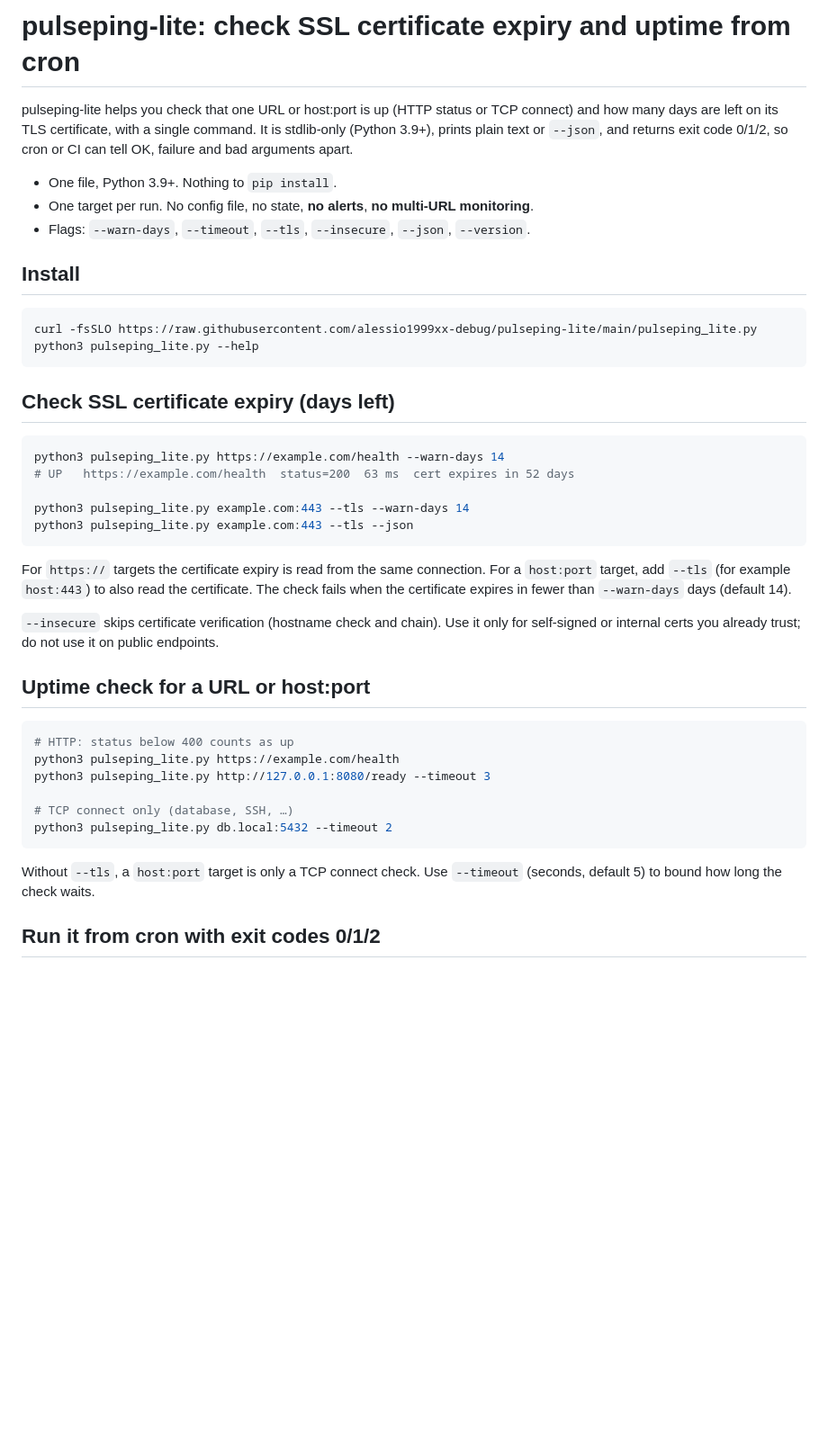
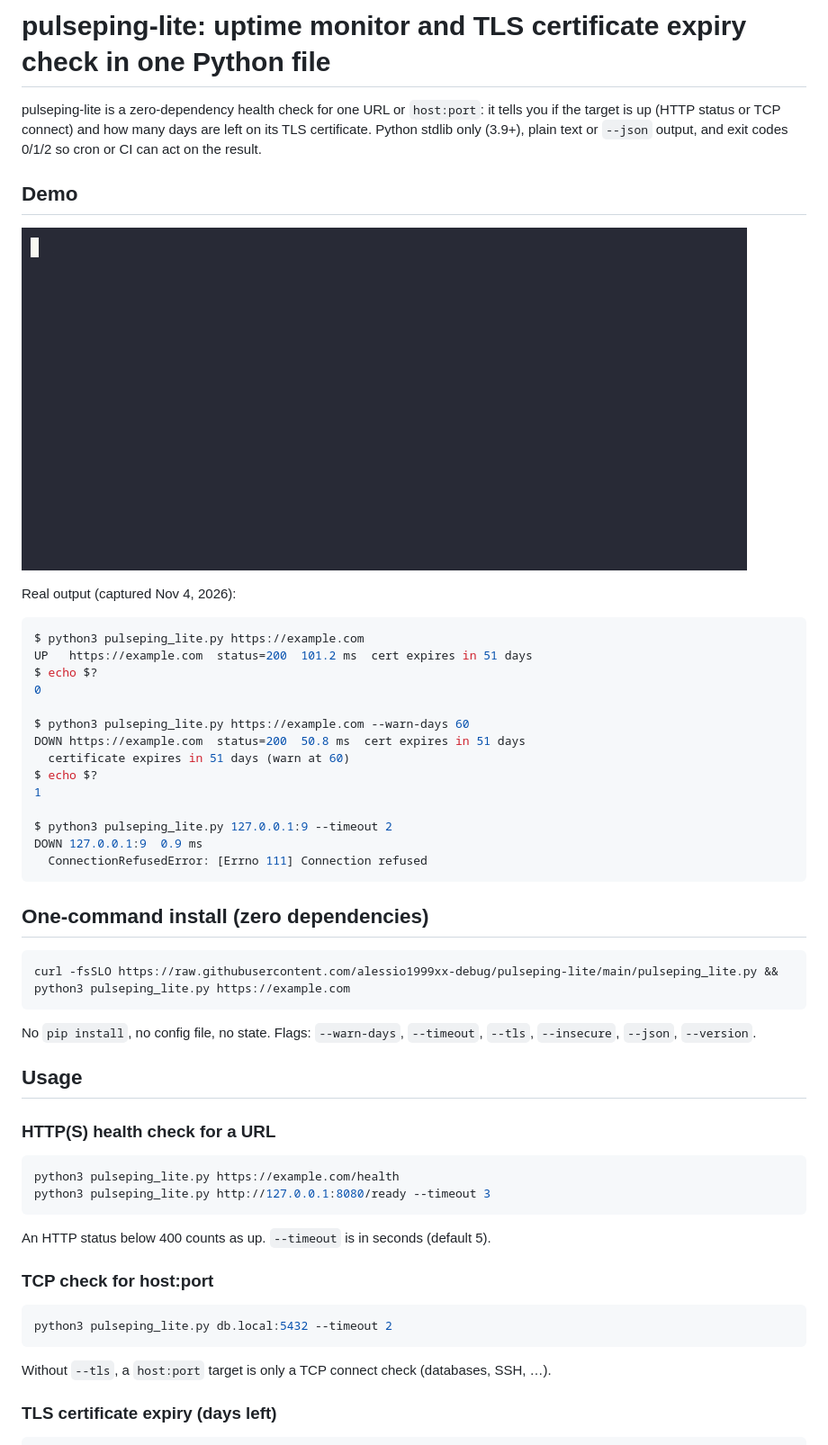
Before and after one commit to alessio1999xx-debug/pulseping-lite, a Markdown page: README.md, the part around one of its changes. Shown at 90% size. GitHub-like rendering; pictures changed too: docs/demo.gif (added); blank space fills up the shorter version.

Commit message:
README v2: demo GIF, one-command install, usage, exit codes, cron

````diff
--- a/README.md
+++ b/README.md
@@ -1,44 +1,56 @@
-# pulseping-lite: check SSL certificate expiry and uptime from cron
+# pulseping-lite: uptime monitor and TLS certificate expiry check in one Python file
 
-pulseping-lite helps you check that one URL or host:port is up (HTTP status or TCP connect) and how many days are left on its TLS certificate, with a single command. It is stdlib-only (Python 3.9+), prints plain text or `--json`, and returns exit code 0/1/2, so cron or CI can tell OK, failure and bad arguments apart.
+pulseping-lite is a zero-dependency health check for one URL or `host:port`: it tells you if the target is up (HTTP status or TCP connect) and how many days are left on its TLS certificate. Python stdlib only (3.9+), plain text or `--json` output, and exit codes 0/1/2 so cron or CI can act on the result.
 
-- One file, Python 3.9+. Nothing to `pip install`.
-- One target per run. No config file, no state, **no alerts**, **no multi-URL monitoring**.
-- Flags: `--warn-days`, `--timeout`, `--tls`, `--insecure`, `--json`, `--version`.
+## Demo
 
-## Install
+![pulseping-lite demo](docs/demo.gif)
+
+Real output (captured Nov 4, 2026):
+
+```console
+$ python3 pulseping_lite.py https://example.com
+UP   https://example.com  status=200  101.2 ms  cert expires in 51 days
+$ echo $?
+0
+
+$ python3 pulseping_lite.py https://example.com --warn-days 60
+DOWN https://example.com  status=200  50.8 ms  cert expires in 51 days
+  certificate expires in 51 days (warn at 60)
+$ echo $?
+1
+
+$ python3 pulseping_lite.py 127.0.0.1:9 --timeout 2
+DOWN 127.0.0.1:9  0.9 ms
+  ConnectionRefusedError: [Errno 111] Connection refused
+```
+
+## One-command install (zero dependencies)
 
 ```bash
-curl -fsSLO https://raw.githubusercontent.com/alessio1999xx-debug/pulseping-lite/main/pulseping_lite.py
-python3 pulseping_lite.py --help
+curl -fsSLO https://raw.githubusercontent.com/alessio1999xx-debug/pulseping-lite/main/pulseping_lite.py && python3 pulseping_lite.py https://example.com
 ```
 
-## Check SSL certificate expiry (days left)
+No `pip install`, no config file, no state. Flags: `--warn-days`, `--timeout`, `--tls`, `--insecure`, `--json`, `--version`.
+
+## Usage
+
+### HTTP(S) health check for a URL
 
 ```bash
-python3 pulseping_lite.py https://example.com/health --warn-days 14
-# UP   https://example.com/health  status=200  63 ms  cert expires in 52 days
-
-python3 pulseping_lite.py example.com:443 --tls --warn-days 14
-python3 pulseping_lite.py example.com:443 --tls --json
+python3 pulseping_lite.py https://example.com/health
+python3 pulseping_lite.py http://127.0.0.1:8080/ready --timeout 3
 ```
 
-For `https://` targets the certificate expiry is read from the same connection. For a `host:port` target, add `--tls` (for example `host:443`) to also read the certificate. The check fails when the certificate expires in fewer than `--warn-days` days (default 14).
+An HTTP status below 400 counts as up. `--timeout` is in seconds (default 5).
 
-`--insecure` skips certificate verification (hostname check and chain). Use it only for self-signed or internal certs you already trust; do not use it on public endpoints.
-
-## Uptime check for a URL or host:port
+### TCP check for host:port
 
 ```bash
-# HTTP: status below 400 counts as up
-python3 pulseping_lite.py https://example.com/health
-python3 pulseping_lite.py http://127.0.0.1:8080/ready --timeout 3
-
-# TCP connect only (database, SSH, …)
 python3 pulseping_lite.py db.local:5432 --timeout 2
 ```
 
-Without `--tls`, a `host:port` target is only a TCP connect check. Use `--timeout` (seconds, default 5) to bound how long the check waits.
+Without `--tls`, a `host:port` target is only a TCP connect check (databases, SSH, …).
 
-## Run it from cron with exit codes 0/1/2
+### TLS certificate expiry (days left)
 
````
Also changed, not shown: other parts of README.md (+40 -14 lines).
